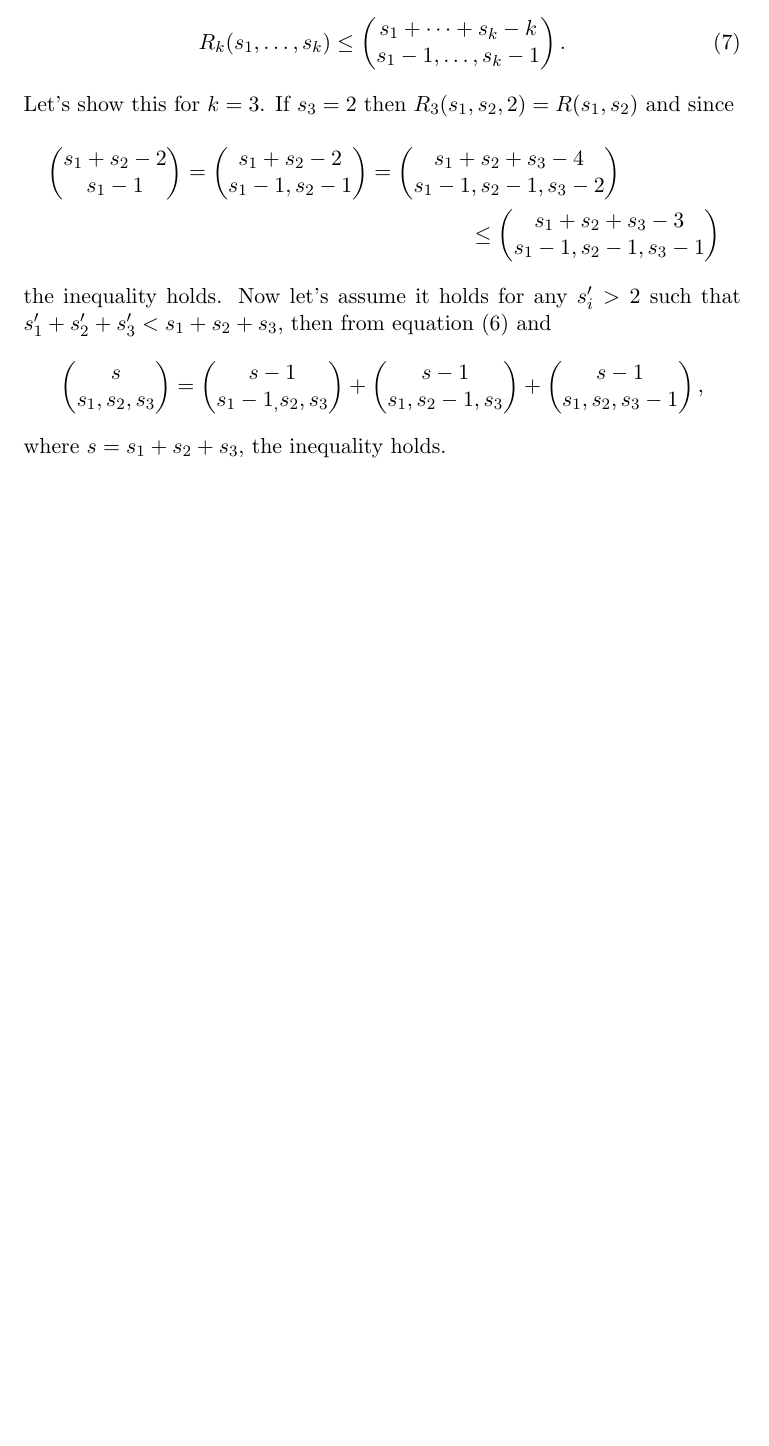
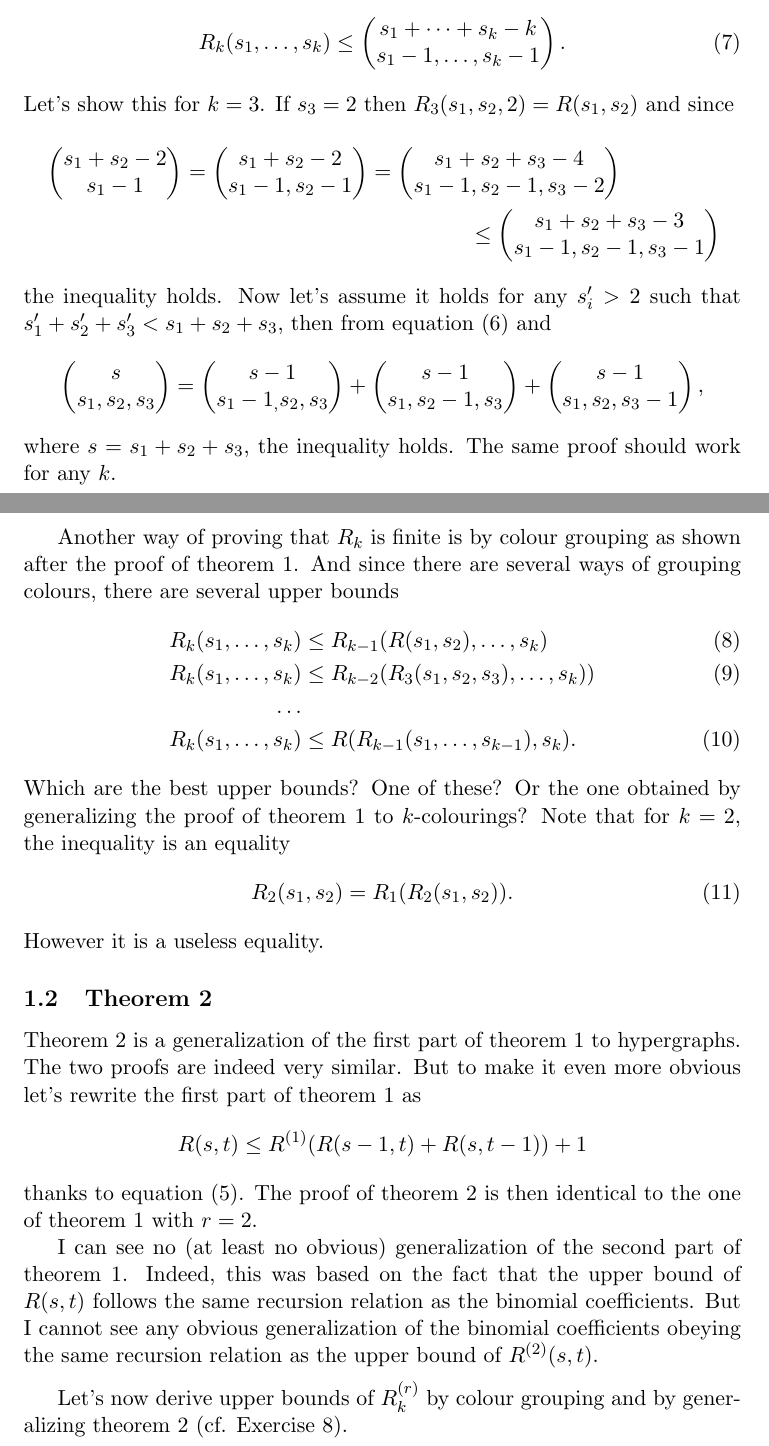
Before and after one commit to batiazinga/notes, a LaTeX paper (modern_graph_theory/ModernGraphTheory.tex, which reads modern_graph_theory/ramsey.tex): part of page 3 of 4 before the commit and two parts of pages 3 and 4 of 5 after it, the two joined at a grey line, cut so that both start at the same text, the shorter picture padded with empty space. Compiled offline with pdfLaTeX.

Commit message:
Comment on similarity between Ramsey theorems 1 and 2

```diff
--- a/modern_graph_theory/ramsey.tex
+++ b/modern_graph_theory/ramsey.tex
@@ -139,3 +140,41 @@ Now let's assume it holds for any $s'_i > 2$ such that $s'_1+s'_2+s'_3 < s_1+s_2
     \right) , \nonumber
 \end{equation}
 where $s=s_1+s_2+s_3$, the inequality holds.
+The same proof should work for any $k$.
+
+\medskip
+
+Another way of proving that $R_k$ is finite is by colour grouping as shown after the proof of theorem 1.
+And since there are several ways of grouping colours, there are several upper bounds
+\begin{align}
+    R_k(s_1,\dots,s_k) & \leq R_{k-1}(R(s_1,s_2),\dots,s_k) \\
+    R_k(s_1,\dots,s_k) & \leq R_{k-2}(R_3(s_1,s_2,s_3),\dots,s_k)) \\
+    \dots \nonumber \\
+    R_k(s_1,\dots,s_k) & \leq R(R_{k-1}(s_1,\dots,s_{k-1}),s_k) .
+\end{align}
+Which are the best upper bounds? One of these? Or the one obtained by generalizing the proof of theorem 1 to $k$-colourings?
+Note that for $k=2$, the inequality is an equality
+\begin{equation}
+    R_2(s_1,s_2) = R_1(R_2(s_1,s_2)) .
+\end{equation}
+However it is a useless equality.
+
+\subsection{Theorem 2}
+
+Theorem 2 is a generalization of the first part of theorem 1 to hypergraphs.
+The two proofs are indeed very similar.
+But to make it even more obvious let's rewrite the first  part of theorem 1 as
+\begin{equation}
+    R(s,t) \leq R^{(1)}(R(s-1,t)+R(s,t-1))+1
+    \nonumber
+\end{equation}
+thanks to equation (\ref{eq:ramseyLimitR1}).
+The proof of theorem 2 is then identical to the one of theorem 1 with $r=2$.
+
+I can see no (at least no obvious) generalization of the second part of theorem 1.
+Indeed, this was based on the fact that the upper bound of $R(s,t)$ follows the same recursion relation as the binomial coefficients.
+But I cannot see any obvious generalization of the binomial coefficients obeying the same recursion relation as the upper bound of $R^{(2)}(s,t)$.
+
+\medskip
+
+Let's now derive upper bounds of $R_k^{(r)}$ by colour grouping and by generalizing theorem 2 (cf. Exercise 8).
```
Also changed, not shown: modern_graph_theory/ramsey.tex (7 more changed lines).
